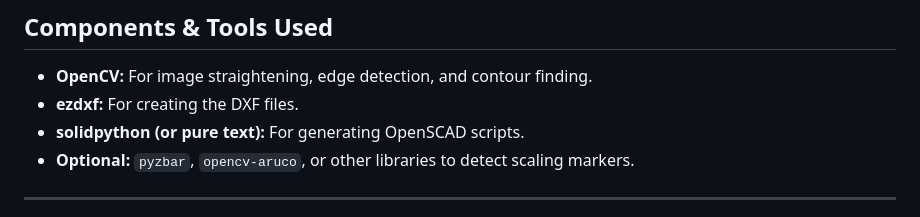
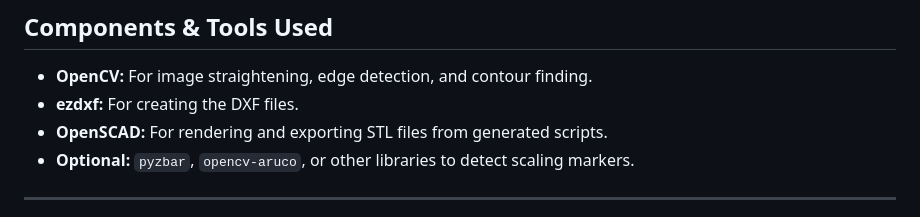
Before and after one commit to mitchins/image2plug, a Markdown page: README.md, the part around the change. Drawn GitHub-style.

```diff
--- a/README.md
+++ b/README.md
@@ -85,7 +85,7 @@ For best results, capture your images with the following considerations in mind.
 
 - **OpenCV:** For image straightening, edge detection, and contour finding.
 - **ezdxf:** For creating the DXF files.
-- **solidpython (or pure text):** For generating OpenSCAD scripts.
+- **OpenSCAD:** For rendering and exporting STL files from generated scripts.
 - **Optional:** `pyzbar`, `opencv-aruco`, or other libraries to detect scaling markers.
 
 ---
```
